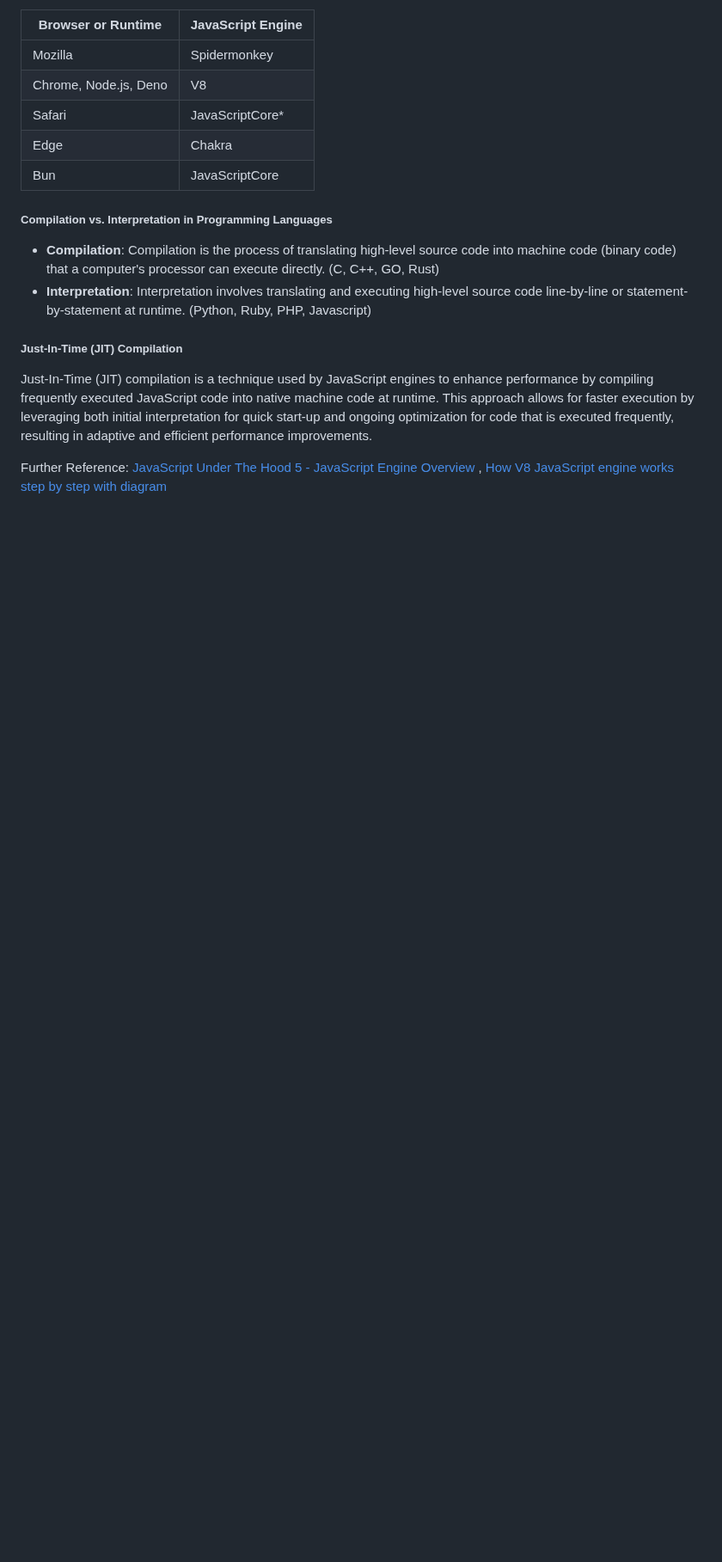
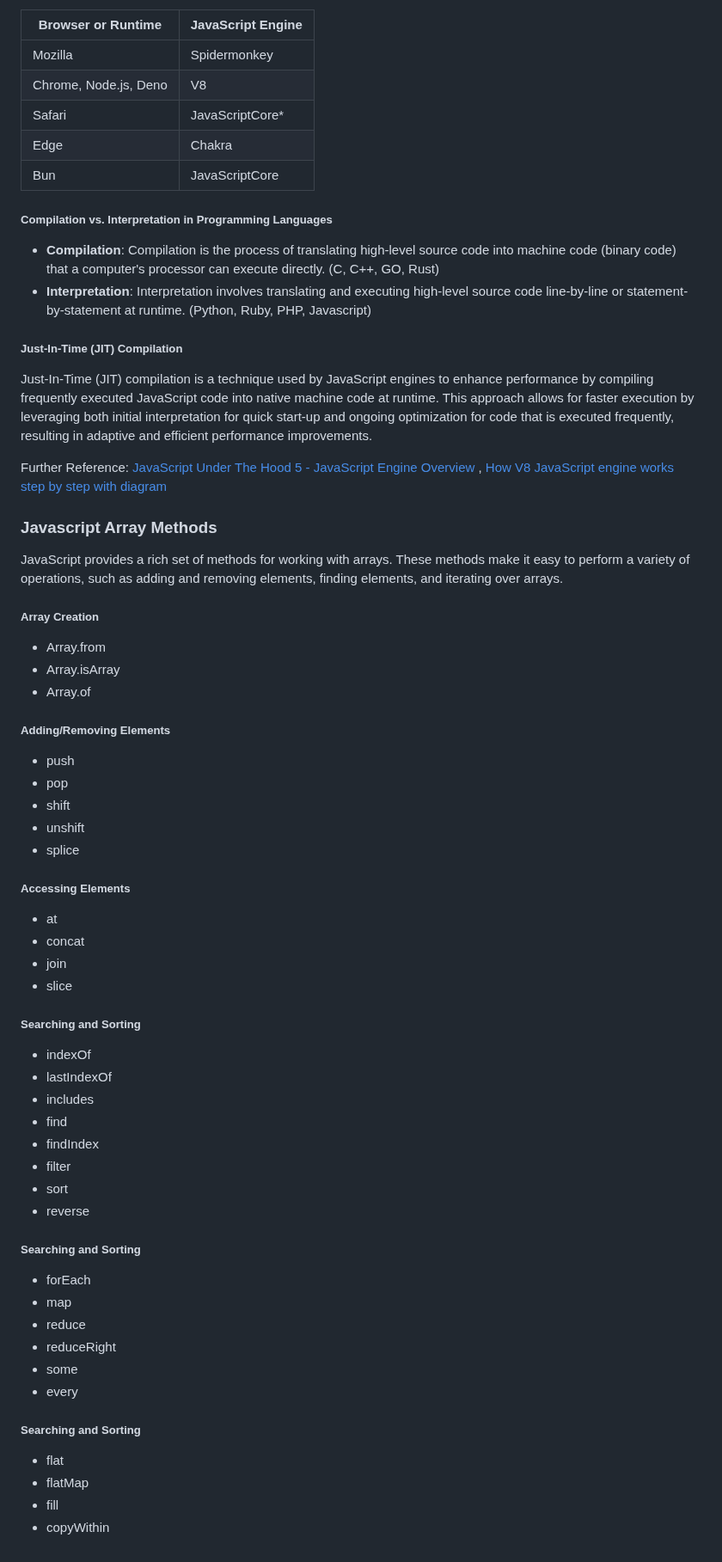
Before and after one commit to akapez/javascript-concepts, a Markdown page: README.md, the part around one of its changes. Shown at 86% size. GitHub-like rendering; blank space fills up the shorter version.

Commit message:
Update README.md
update js array methods

```diff
--- a/README.md
+++ b/README.md
@@ -121,3 +122,49 @@ Just-In-Time (JIT) compilation is a technique used by JavaScript engines to enha
 
 
 Further Reference: [JavaScript Under The Hood 5 - JavaScript Engine Overview](https://youtu.be/oc6faXVc54E?list=PL3ZPTlHmN263q0ZcI9qyqYfUKvaLqbGTt) , [How V8 JavaScript engine works step by step with diagram](https://cabulous.medium.com/how-v8-javascript-engine-works-5393832d80a7)
+
+### Javascript Array Methods
+
+JavaScript provides a rich set of methods for working with arrays. These methods make it easy to perform a variety of operations, such as adding and removing elements, finding elements, and iterating over arrays.
+
+##### Array Creation
+- Array.from
+- Array.isArray
+- Array.of
+
+##### Adding/Removing Elements
+- push
+- pop
+- shift
+- unshift
+- splice
+
+##### Accessing Elements
+- at
+- concat
+- join
+- slice
+
+##### Searching and Sorting
+- indexOf
+- lastIndexOf
+- includes
+- find
+- findIndex
+- filter
+- sort
+- reverse
+
+##### Searching and Sorting
+- forEach
+- map
+- reduce
+- reduceRight
+- some
+- every
+
+##### Searching and Sorting
+- flat
+- flatMap
+- fill
+- copyWithin
```
Also changed, not shown: other parts of README.md (+1 -0 lines).
